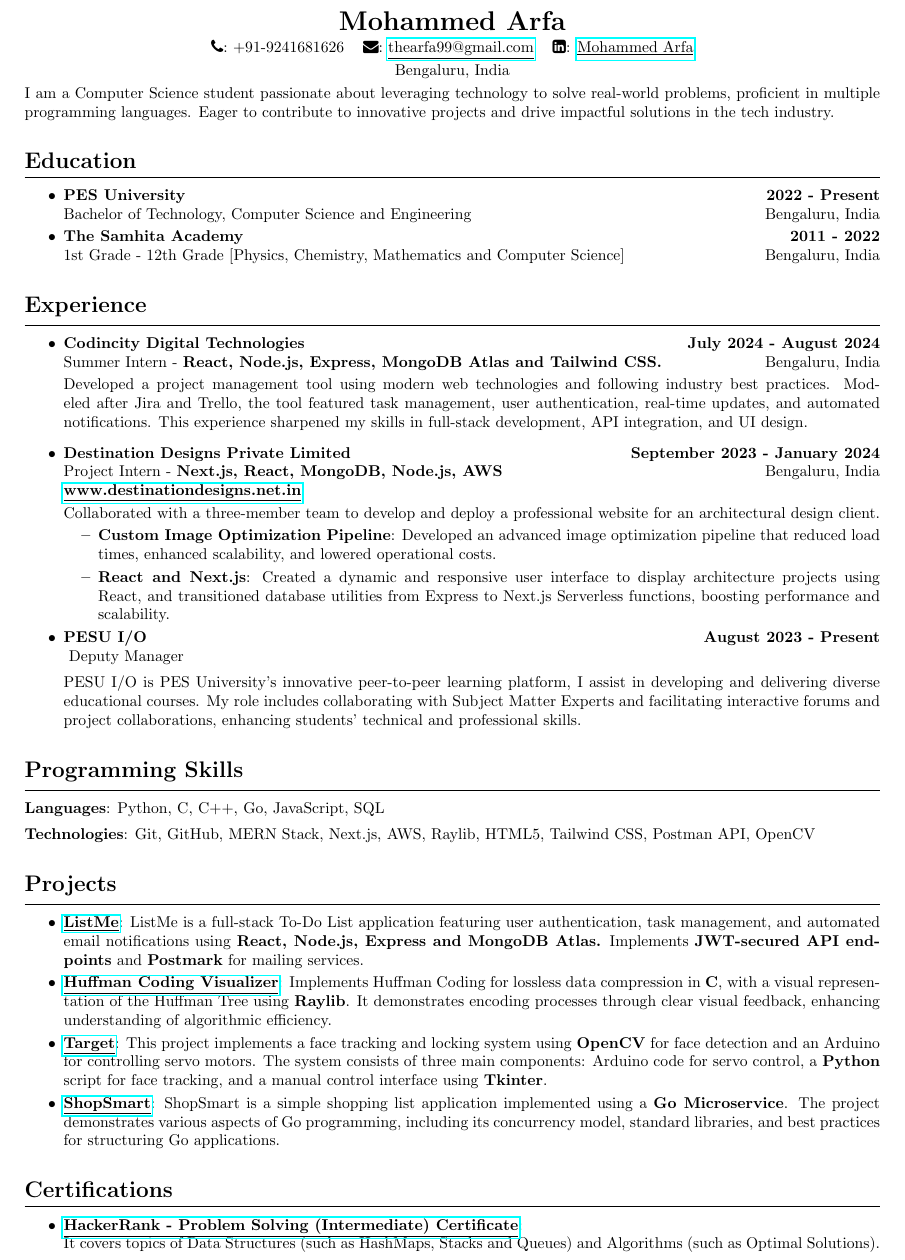
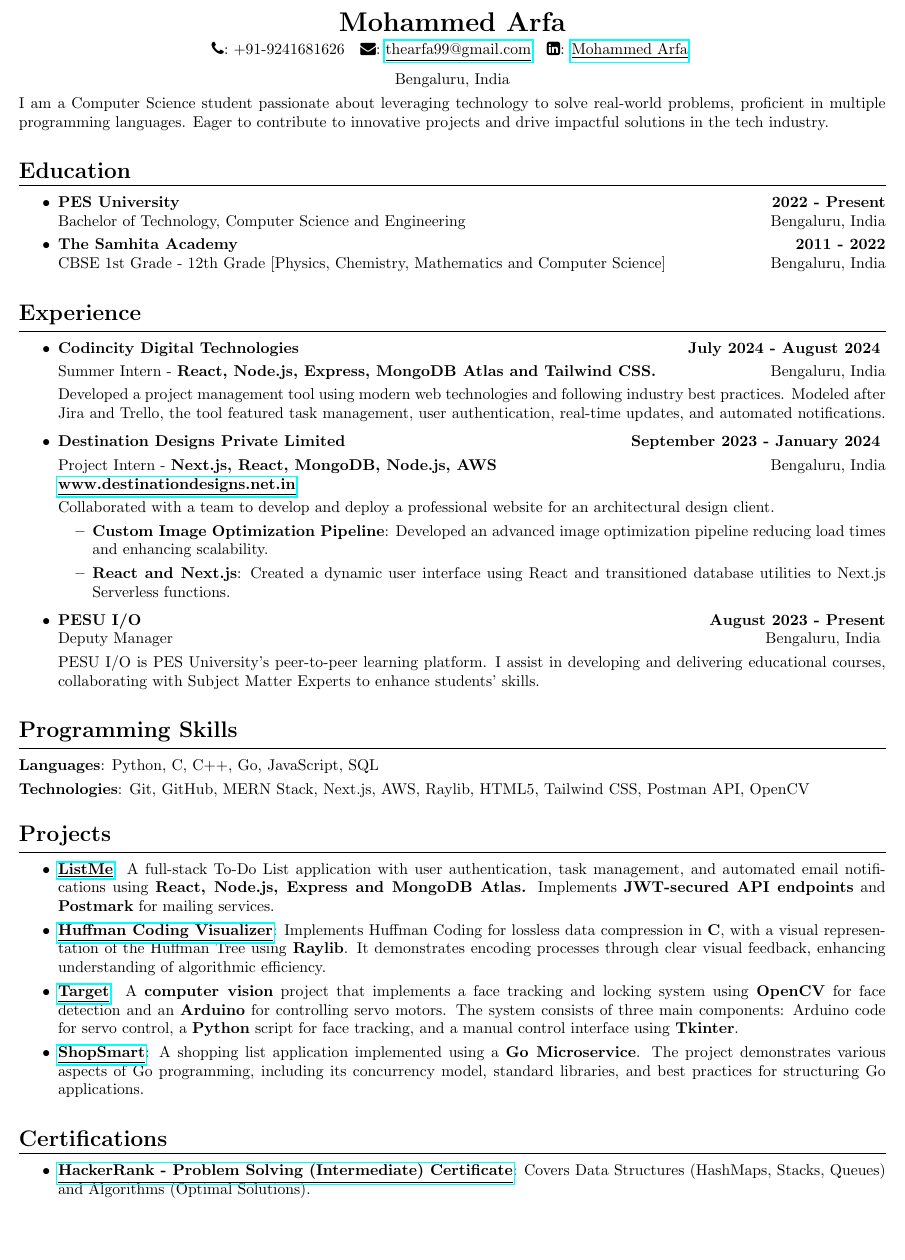
Before and after one commit to thearfa99/Resume, a LaTeX CV (Resume.tex): part of the page, cut so that both start at the same text, the shorter picture padded with empty space. Compiled offline with pdfLaTeX.

Commit message:
Update Resume.tex

```diff
--- a/Resume.tex
+++ b/Resume.tex
@@ -1,10 +1,11 @@
-\documentclass[a4paper,10pt]{article}
-\usepackage[margin=0.35in]{geometry}
+\documentclass[a4paper,10.5pt]{article}  % Increased font size to 11pt
+\usepackage[margin=0.3in]{geometry}  % Increased margin to 0.5in for balance
 \usepackage{hyperref}
 \usepackage{fontawesome}
 \usepackage{parskip}
 \usepackage{array}
-\setlength{\parskip}{0.25em}  % Reduce space between sections
+\setlength{\parskip}{0.3 em}  % Slightly increased space between sections
+\setlength{\tabcolsep}{0.5 em}  % Adjusted table padding
 \pagestyle{empty}
 
 \title{}
@@ -24,6 +25,7 @@
     \begin{tabular}{ccc}
         \faPhone: +91-9241681626 & \faEnvelope: \href{mailto:thearfa99@gmail.com}{\underline{thearfa99@gmail.com}} & \faLinkedinSquare: \href{https://www.linkedin.com/in/mohammed-arfa/}{\underline{Mohammed Arfa}}
     \end{tabular}
+    \vspace{0.4em}
     \begin{center}
         Bengaluru, India
     \end{center}
@@ -32,62 +34,64 @@
 I am a Computer Science student passionate about leveraging technology to solve real-world problems, proficient in multiple programming languages. Eager to contribute to innovative projects and drive impactful solutions in the tech industry.
 
 \section*{Education}
-\vspace{-.2em}
+\vspace{-.3em}
 \hrule
-\vspace{0.5em}
+\vspace{0.4em}
 \begin{itemize}
     \item \textbf{PES University} \hfill \textbf{2022 - Present} \\
           Bachelor of Technology, Computer Science and Engineering \hfill Bengaluru, India
     \item \textbf{The Samhita Academy} \hfill \textbf{2011 - 2022} \\
-          1st Grade - 12th Grade [Physics, Chemistry, Mathematics and Computer Science] \hfill Bengaluru, India
+          CBSE 1st Grade - 12th Grade [Physics, Chemistry, Mathematics and Computer Science] \hfill Bengaluru, India
 \end{itemize}
 
 \section*{Experience}
-\vspace{-.2em}
+\vspace{-.3em}
 \hrule
-\vspace{0.5em}
+\vspace{0.4em}
 \begin{itemize}
-    \item \textbf{Codincity Digital Technologies} \hfill \textbf{July 2024 - August 2024} \\ Summer Intern - \textbf{React, Node.js, Express, MongoDB Atlas and Tailwind CSS.} \vspace{0.25em} \hfill Bengaluru, India \\
-    Developed a project management tool using modern web technologies and following industry best practices. Modeled after Jira and Trello, the tool featured task management, user authentication, real-time updates, and automated notifications. This experience sharpened my skills in full-stack development, API integration, and UI design.
-    \vspace{0.5em}
+    \item \textbf{Codincity Digital Technologies} \hfill \textbf{July 2024 - August 2024} \vspace{0.3em} \\
+    Summer Intern - \textbf{React, Node.js, Express, MongoDB Atlas and Tailwind CSS.} \vspace{0.3em} \hfill Bengaluru, India \\
+    Developed a project management tool using modern web technologies and following industry best practices. Modeled after Jira and Trello, the tool featured task management, user authentication, real-time updates, and automated notifications.
 
-    \item \textbf{Destination Designs Private Limited} \hfill \textbf{September 2023 - January 2024} \\
-          Project Intern - \textbf{Next.js, React, MongoDB, Node.js, AWS} \hfill Bengaluru, India \\ \textbf{\href{https://www.destinationdesigns.net.in/}{\underline{www.destinationdesigns.net.in}}}  \vspace{0.25em} \\ Collaborated with a three-member team to develop and deploy a professional website for an architectural design client.
+    \item \vspace{0.3em} \textbf{Destination Designs Private Limited} \hfill \textbf{September 2023 - January 2024} \vspace{0.3em} \\
+          Project Intern - \textbf{Next.js, React, MongoDB, Node.js, AWS} \hfill Bengaluru, India \\ \textbf{\href{https://www.destinationdesigns.net.in/}
+          {\underline{www.destinationdesigns.net.in}}}  \vspace{0.3em} \\ Collaborated with a team to develop and deploy a professional website for an architectural design client.
 	      \begin{itemize}
-		      \item \textbf{Custom Image Optimization Pipeline}: Developed an advanced image optimization pipeline that reduced load times, enhanced scalability, and lowered operational costs.
-		      \item \textbf{React and Next.js}: Created a dynamic and responsive user interface to display architecture projects using React, and transitioned database utilities from Express to Next.js Serverless functions, boosting performance and scalability.
+		      \item \textbf{Custom Image Optimization Pipeline}: Developed an advanced image optimization pipeline reducing load times and enhancing scalability.
+		      \item \textbf{React and Next.js}: Created a dynamic user interface using React and transitioned database utilities to Next.js Serverless functions.
 	      \end{itemize}
-    \item \textbf{PESU I/O} \hfill \textbf{August 2023 - Present} \\ \vspace{0.5em}
-    Deputy Manager \\
-    PESU I/O is PES University's innovative peer-to-peer learning platform, I assist in developing and delivering diverse educational courses. My role includes collaborating with Subject Matter Experts and facilitating interactive forums and project collaborations, enhancing students' technical and professional skills.
+    \item \vspace{0.3em} \textbf{PESU I/O} \hfill \textbf{August 2023 - Present} \\
+    Deputy Manager \hfill Bengaluru, India \vspace{0.3em} \\
+    PESU I/O is PES University's peer-to-peer learning platform. I assist in developing and delivering educational courses, collaborating with Subject Matter Experts to enhance students' skills.
 \end{itemize}
 
 \section*{Programming Skills}
-\vspace{-.2em}
+\vspace{-.3em}
 \hrule
-\vspace{0.5em}
+\vspace{0.4em}
 
-\textbf{Languages}: Python, C, C++, Go, JavaScript, SQL \vspace{0.5em} \\
+\textbf{Languages}: Python, C, C++, Go, JavaScript, SQL \vspace{0.3em} \\
 \textbf{Technologies}: Git, GitHub, MERN Stack, Next.js, AWS, Raylib, HTML5, Tailwind CSS, Postman API, OpenCV
+\vspace{-.3em}
 
 \section*{Projects}
-\vspace{-.2em}
+\vspace{-.3em}
 \hrule
-\vspace{0.5em}
+\vspace{0.4em}
 
 \begin{itemize}
-    \item \textbf{\href{https://github.com/thearfa99/mern}{\underline{ListMe}}}: ListMe is a full-stack To-Do List application featuring user authentication, task management, and automated email notifications using \textbf{React, Node.js, Express and MongoDB Atlas.} Implements \textbf{JWT-secured API endpoints} and \textbf{Postmark} for mailing services.
-    \item \textbf{\href{https://github.com/thearfa99/huft}{\underline{Huffman Coding Visualizer}}}: Implements Huffman Coding for lossless data compression in \textbf{C}, with a visual representation of the Huffman Tree using \textbf{Raylib}. It demonstrates encoding processes through clear visual feedback, enhancing understanding of algorithmic efficiency.
-    \item \textbf{\href{https://github.com/thearfa99/tureet}{\underline{Target}}}: This project implements a face tracking and locking system using \textbf{OpenCV} for face detection and an Arduino for controlling servo motors. The system consists of three main components: Arduino code for servo control, a \textbf{Python} script for face tracking, and a manual control interface using \textbf{Tkinter}.
-    \item \textbf{\href{https://github.com/thearfa99/ShopSmart}{\underline{ShopSmart}}}: ShopSmart is a simple shopping list application implemented using a \textbf{Go Microservice}. The project demonstrates various aspects of Go programming, including its concurrency model, standard libraries, and best practices for structuring Go applications.
+    \item \textbf{\href{https://github.com/thearfa99/mern}{\underline{ListMe}}}: A full-stack To-Do List application with user authentication, task management, and automated email notifications using \textbf{React, Node.js, Express and MongoDB Atlas.} Implements \textbf{JWT-secured API endpoints} and \textbf{Postmark} for mailing services.
+    \item \textbf{\href{https://github.com/thearfa99/huft}{\underline{Huffman Coding Visualizer}}}: Implements Huffman Coding for lossless data compression in \textbf{C}, with a visual represen- tation of the Huffman Tree using \textbf{Raylib}. It demonstrates encoding processes through clear visual feedback, enhancing understanding of algorithmic efficiency.
+    \item \textbf{\href{https://github.com/thearfa99/tureet}{\underline{Target}}}: A \textbf{computer vision} project that implements a face tracking and locking system using \textbf{OpenCV} for face detection and an \textbf{Arduino} for controlling servo motors. The system consists of three main components: Arduino code for servo control, a \textbf{Python} script for face tracking, and a manual control interface using \textbf{Tkinter}.
+    \item \textbf{\href{https://github.com/thearfa99/ShopSmart}{\underline{ShopSmart}}}: A shopping list application implemented using a \textbf{Go Microservice}. The project demonstrates various aspects of Go programming, including its concurrency model, standard libraries, and best practices for structuring Go applications.
 \end{itemize}
 
 \section*{Certifications}
-\vspace{-.2em}
+\vspace{-.3em}
 \hrule
-\vspace{0.5em}
+\vspace{0.4em}
 \begin{itemize}
-    \item \textbf{\href{https://www.hackerrank.com/certificates/0546eb7d14c4}{\underline{HackerRank - Problem Solving (Intermediate) Certificate}}}:\\ It covers topics of Data Structures (such as HashMaps, Stacks and Queues) and Algorithms (such as Optimal Solutions).
+    \item \textbf{\href{https://www.hackerrank.com/certificates/0546eb7d14c4}{\underline{HackerRank - Problem Solving (Intermediate) Certificate}}}: Covers Data Structures (HashMaps, Stacks, Queues) and Algorithms (Optimal Solutions).
 \end{itemize}
 
 \end{document}
```
